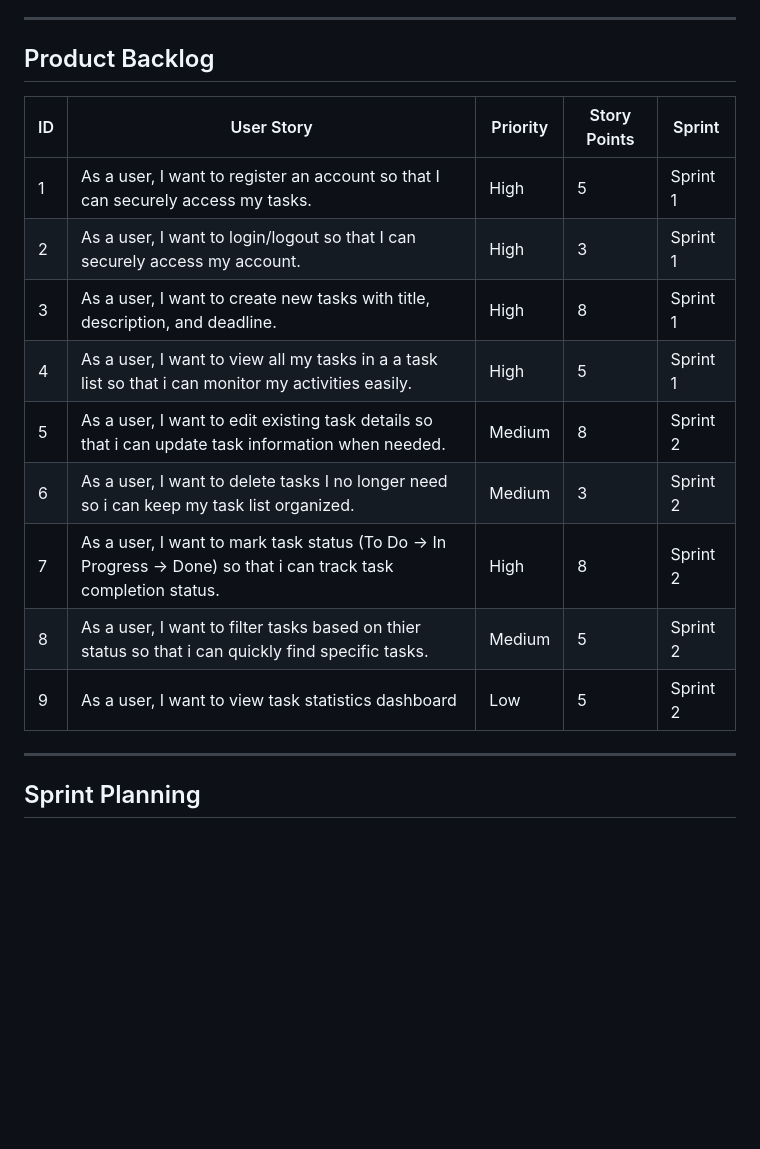
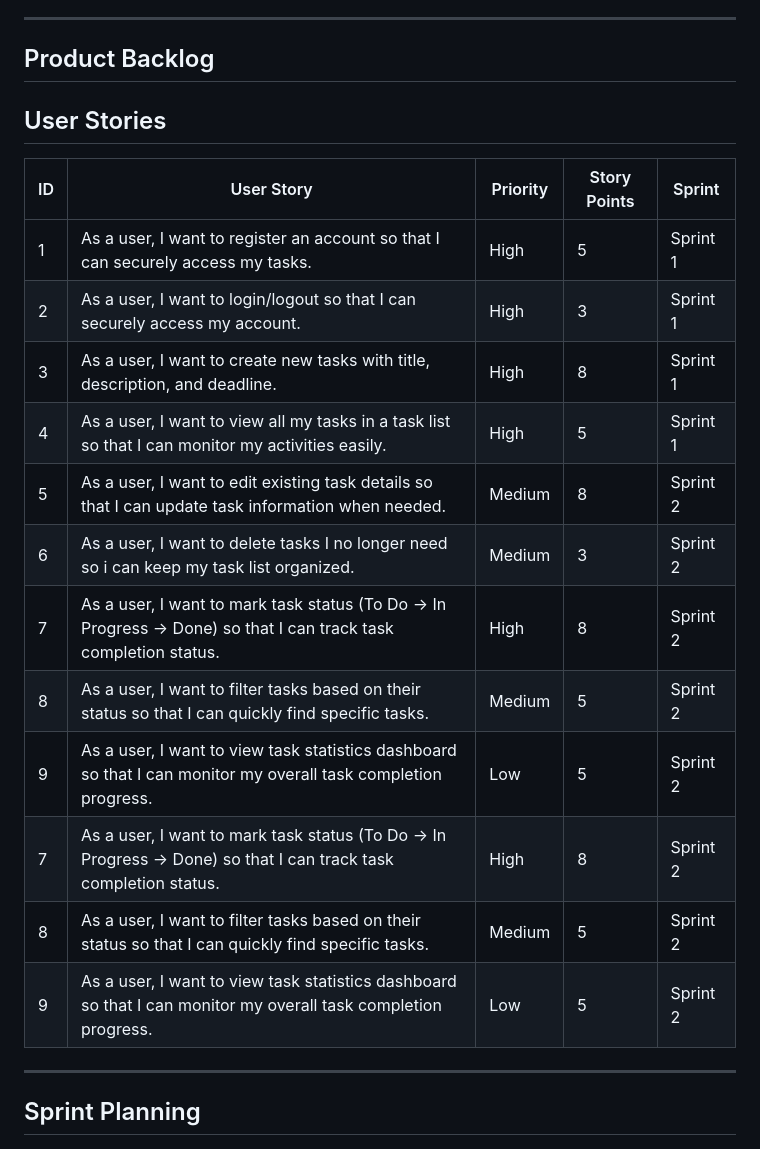
Before and after one commit to Saamuel5/EventFlow, a Markdown page: README.md, the part around the change. GitHub-like rendering; blank space fills up the shorter version.

Commit message:
Fix user stories formatting and wording in README

```diff
--- a/README.md
+++ b/README.md
@@ -45,17 +45,22 @@ Scrum was selected because it supports teamwork, short development cycles, conti
 
 ## Product Backlog
 
+## User Stories
+
 | ID | User Story | Priority | Story Points | Sprint |
 |----|------------|----------|--------------|--------|
 | 1 | As a user, I want to register an account so that I can securely access my tasks. | High | 5 | Sprint 1 |
 | 2 | As a user, I want to login/logout so that I can securely access my account. | High | 3 | Sprint 1 |
 | 3 | As a user, I want to create new tasks with title, description, and deadline. | High | 8 | Sprint 1 |
-| 4 | As a user, I want to view all my tasks in a a task list so that i can monitor my activities easily. | High | 5 | Sprint 1 |
-| 5 | As a user, I want to edit existing task details so that i can update task information when needed. | Medium | 8 | Sprint 2 |
+| 4 | As a user, I want to view all my tasks in a task list so that I can monitor my activities easily. | High | 5 | Sprint 1 |
+| 5 | As a user, I want to edit existing task details so that I can update task information when needed. | Medium | 8 | Sprint 2 |
 | 6 | As a user, I want to delete tasks I no longer need so i can keep my task list organized. | Medium | 3 | Sprint 2 |
-| 7 | As a user, I want to mark task status (To Do → In Progress → Done) so that i can track task completion status. | High | 8 | Sprint 2 |
-| 8 | As a user, I want to filter tasks based on thier status so that i can quickly find specific tasks. | Medium | 5 | Sprint 2 |
-| 9 | As a user, I want to view task statistics dashboard | Low | 5 | Sprint 2 |
+| 7 | As a user, I want to mark task status (To Do → In Progress → Done) so that I can track task completion status. | High | 8 | Sprint 2 |
+| 8 | As a user, I want to filter tasks based on their status so that I can quickly find specific tasks. | Medium | 5 | Sprint 2 |
+| 9 | As a user, I want to view task statistics dashboard so that I can monitor my overall task completion progress. | Low | 5 | Sprint 2 |
+| 7 | As a user, I want to mark task status (To Do → In Progress → Done) so that I can track task completion status. | High | 8 | Sprint 2 |
+| 8 | As a user, I want to filter tasks based on their status so that I can quickly find specific tasks. | Medium | 5 | Sprint 2 |
+| 9 | As a user, I want to view task statistics dashboard so that I can monitor my overall task completion progress.| Low | 5 | Sprint 2 |
 ---
 
 ## Sprint Planning
```
